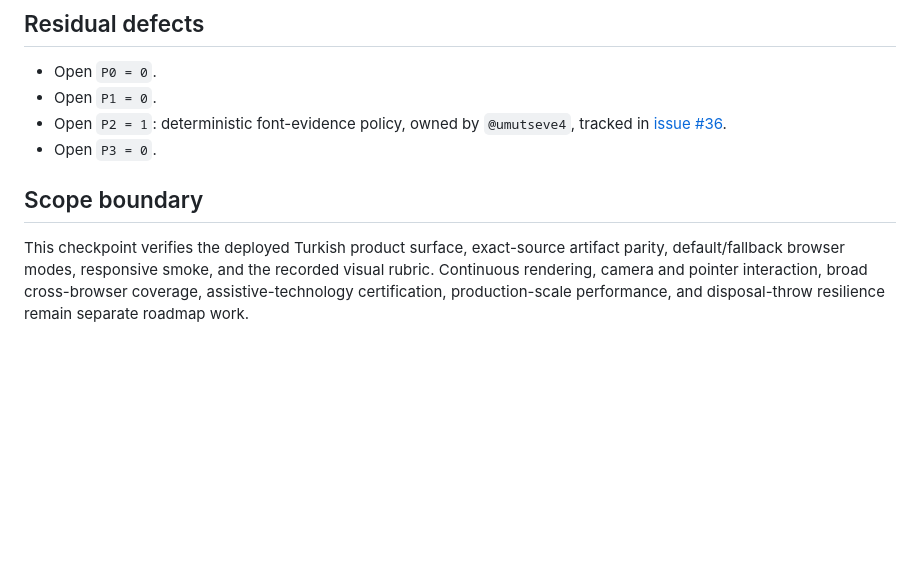
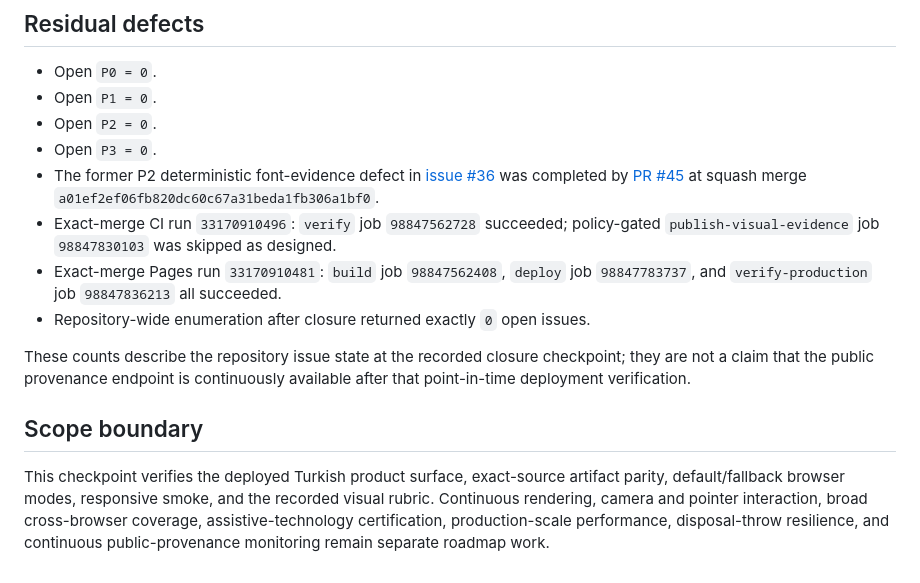
Before and after one commit to umutseve4/cosmic-econometric-observatory, a Markdown page: docs/production-visual-acceptance.md, the part around the change. Drawn GitHub-style; blank space fills up the shorter version.

Commit message:
docs: close residual visual font defect record

```diff
--- a/docs/production-visual-acceptance.md
+++ b/docs/production-visual-acceptance.md
@@ -45,9 +45,15 @@ The artifact archive text was not directly downloadable through the available pu
 
 - Open `P0 = 0`.
 - Open `P1 = 0`.
-- Open `P2 = 1`: deterministic font-evidence policy, owned by `@umutseve4`, tracked in [issue #36](https://github.com/umutseve4/cosmic-econometric-observatory/issues/36).
+- Open `P2 = 0`.
 - Open `P3 = 0`.
+- The former P2 deterministic font-evidence defect in [issue #36](https://github.com/umutseve4/cosmic-econometric-observatory/issues/36) was completed by [PR #45](https://github.com/umutseve4/cosmic-econometric-observatory/pull/45) at squash merge `a01ef2ef06fb820dc60c67a31beda1fb306a1bf0`.
+- Exact-merge CI run `33170910496`: `verify` job `98847562728` succeeded; policy-gated `publish-visual-evidence` job `98847830103` was skipped as designed.
+- Exact-merge Pages run `33170910481`: `build` job `98847562408`, `deploy` job `98847783737`, and `verify-production` job `98847836213` all succeeded.
+- Repository-wide enumeration after closure returned exactly `0` open issues.
+
+These counts describe the repository issue state at the recorded closure checkpoint; they are not a claim that the public provenance endpoint is continuously available after that point-in-time deployment verification.
 
 ## Scope boundary
 
-This checkpoint verifies the deployed Turkish product surface, exact-source artifact parity, default/fallback browser modes, responsive smoke, and the recorded visual rubric. Continuous rendering, camera and pointer interaction, broad cross-browser coverage, assistive-technology certification, production-scale performance, and disposal-throw resilience remain separate roadmap work.
+This checkpoint verifies the deployed Turkish product surface, exact-source artifact parity, default/fallback browser modes, responsive smoke, and the recorded visual rubric. Continuous rendering, camera and pointer interaction, broad cross-browser coverage, assistive-technology certification, production-scale performance, disposal-throw resilience, and continuous public-provenance monitoring remain separate roadmap work.
```
